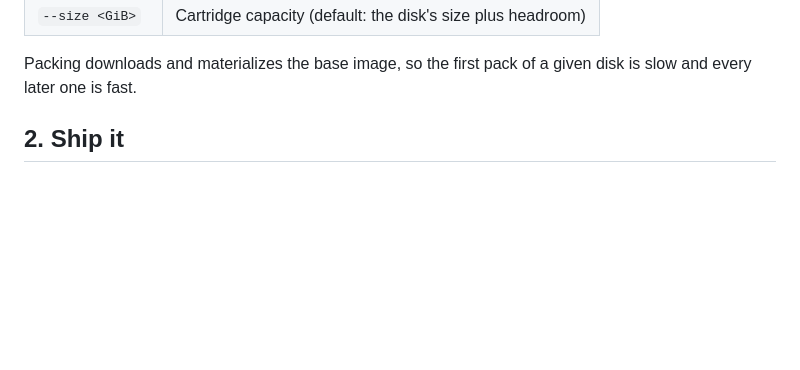
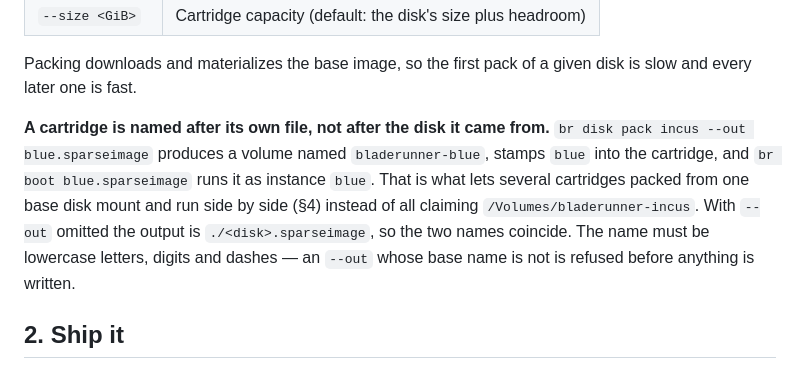
Before and after one commit to stuffbucket/bladerunner, a Markdown page: docs/cartridge-runtime/usage.md, the part around the change. Rendered like a GitHub page; blank space fills up the shorter version.

Commit message:
docs: record the cartridge naming rule

```diff
--- a/docs/cartridge-runtime/usage.md
+++ b/docs/cartridge-runtime/usage.md
@@ -38,6 +38,16 @@ br disk pack incus --ship     # also -> ./incus.dmg (compressed, read-only, AirD
 
 Packing downloads and materializes the base image, so the first pack of a given
 disk is slow and every later one is fast.
+
+**A cartridge is named after its own file, not after the disk it came from.**
+`br disk pack incus --out blue.sparseimage` produces a volume named
+`bladerunner-blue`, stamps `blue` into the cartridge, and `br boot
+blue.sparseimage` runs it as instance `blue`. That is what lets several
+cartridges packed from one base disk mount and run side by side (§4) instead of
+all claiming `/Volumes/bladerunner-incus`. With `--out` omitted the output is
+`./<disk>.sparseimage`, so the two names coincide. The name must be lowercase
+letters, digits and dashes — an `--out` whose base name is not is refused before
+anything is written.
 
 ## 2. Ship it
 
```
Also changed, not shown: docs/cartridge-runtime/design.md (+5 -2 lines).
